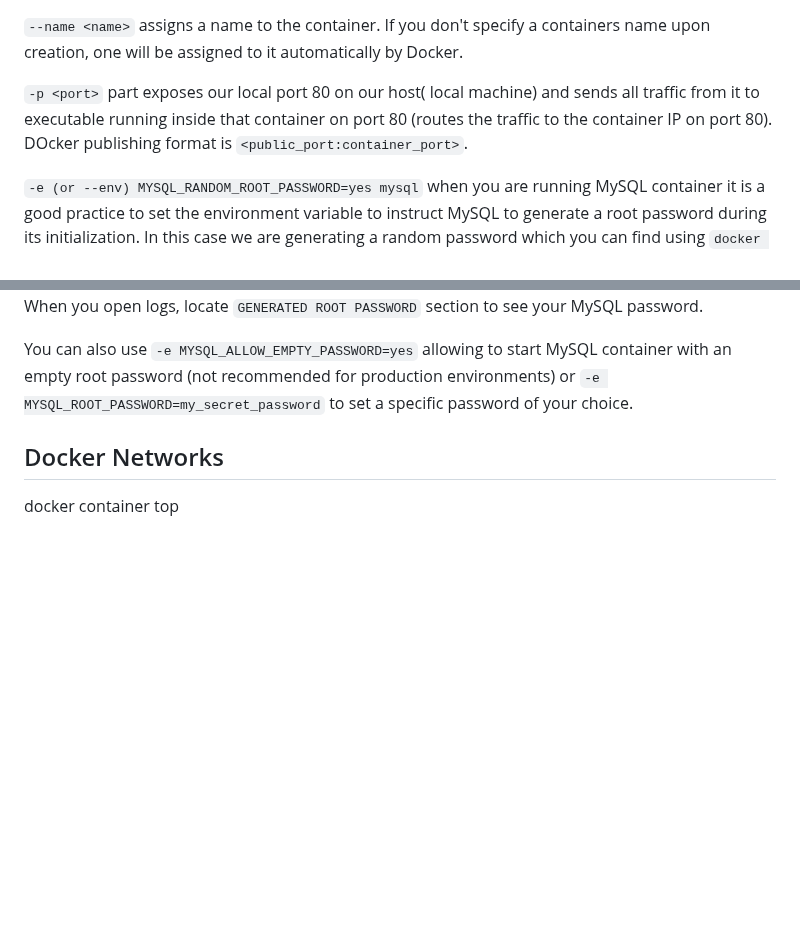
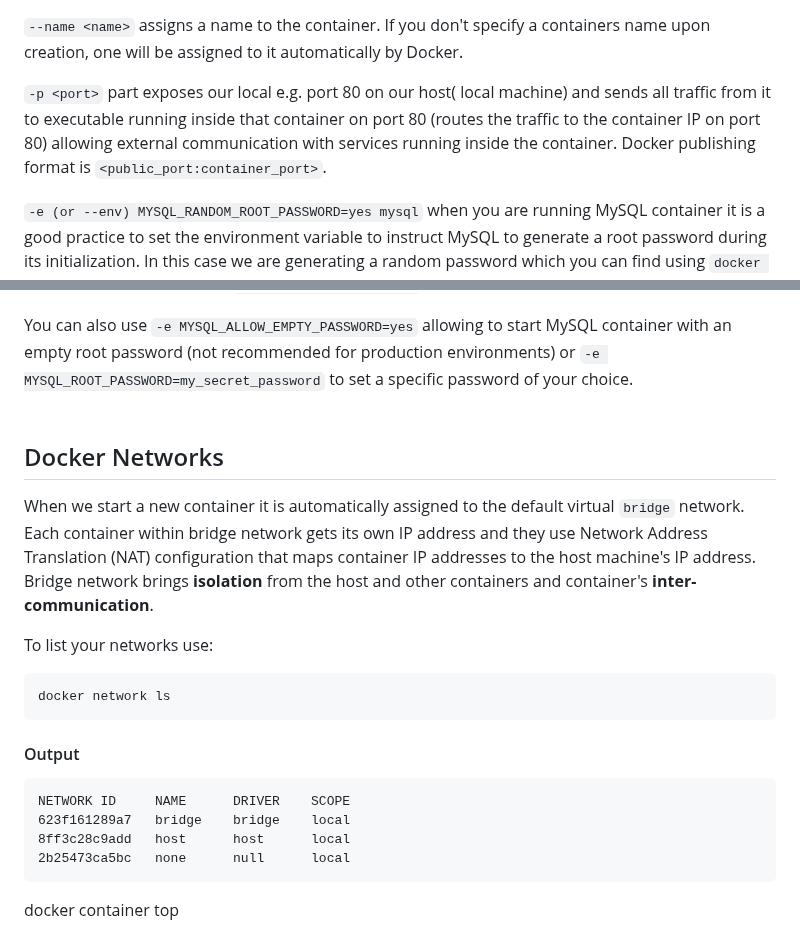
Before and after one commit to dinomite505/learning_docker, a Markdown page: docker-container-assignment/README.md, 2 parts joined by grey strips. GitHub-like rendering; blank space fills up the shorter version.

````diff
--- a/docker-container-assignment/README.md
+++ b/docker-container-assignment/README.md
@@ -51,7 +51,7 @@ docker container run -d --name db -p 3306:3306 -e MYSQL_RANDOM_ROOT_PASSWORD=yes
 `--name <name>` assigns a name to the container. If you don't specify a containers name upon creation, one will be assigned to it automatically by Docker.
 <br>
 
-`-p <port>` part exposes our local port 80 on our host( local machine) and sends all traffic from it to executable running inside that container on port 80 (routes the traffic to the container IP on port 80). DOcker publishing format is `<public_port:container_port>`.
+`-p <port>` part exposes our local e.g. port 80 on our host( local machine) and sends all traffic from it to executable running inside that container on port 80 (routes the traffic to the container IP on port 80) allowing external communication with services running inside the container. Docker publishing format is `<public_port:container_port>`.
 <br>
 
 `-e (or --env) MYSQL_RANDOM_ROOT_PASSWORD=yes mysql` when you are running MySQL container it is a good practice to set the environment variable to instruct MySQL to generate a root password during its initialization.
@@ -66,10 +67,20 @@ You can also use `-e MYSQL_ALLOW_EMPTY_PASSWORD=yes` allowing to start MySQL con
 
 ## Docker Networks
 
+When we start a new container it is automatically assigned to the default virtual `bridge` network. Each container within bridge network gets its own IP address and they use Network Address Translation (NAT) configuration that maps container IP addresses to the host machine's IP address. Bridge network brings **isolation** from the host and other containers and container's **inter-communication**.
+<br>
 
-
-
-
+To list your networks use:
+```
+docker network ls
+```
+#### Output
+```
+NETWORK ID     NAME      DRIVER    SCOPE
+623f161289a7   bridge    bridge    local
+8ff3c28c9add   host      host      local
+2b25473ca5bc   none      null      local
+```
 
 
 
````
Also changed, not shown: other parts of docker-container-assignment/README.md (+1 -0 lines).
